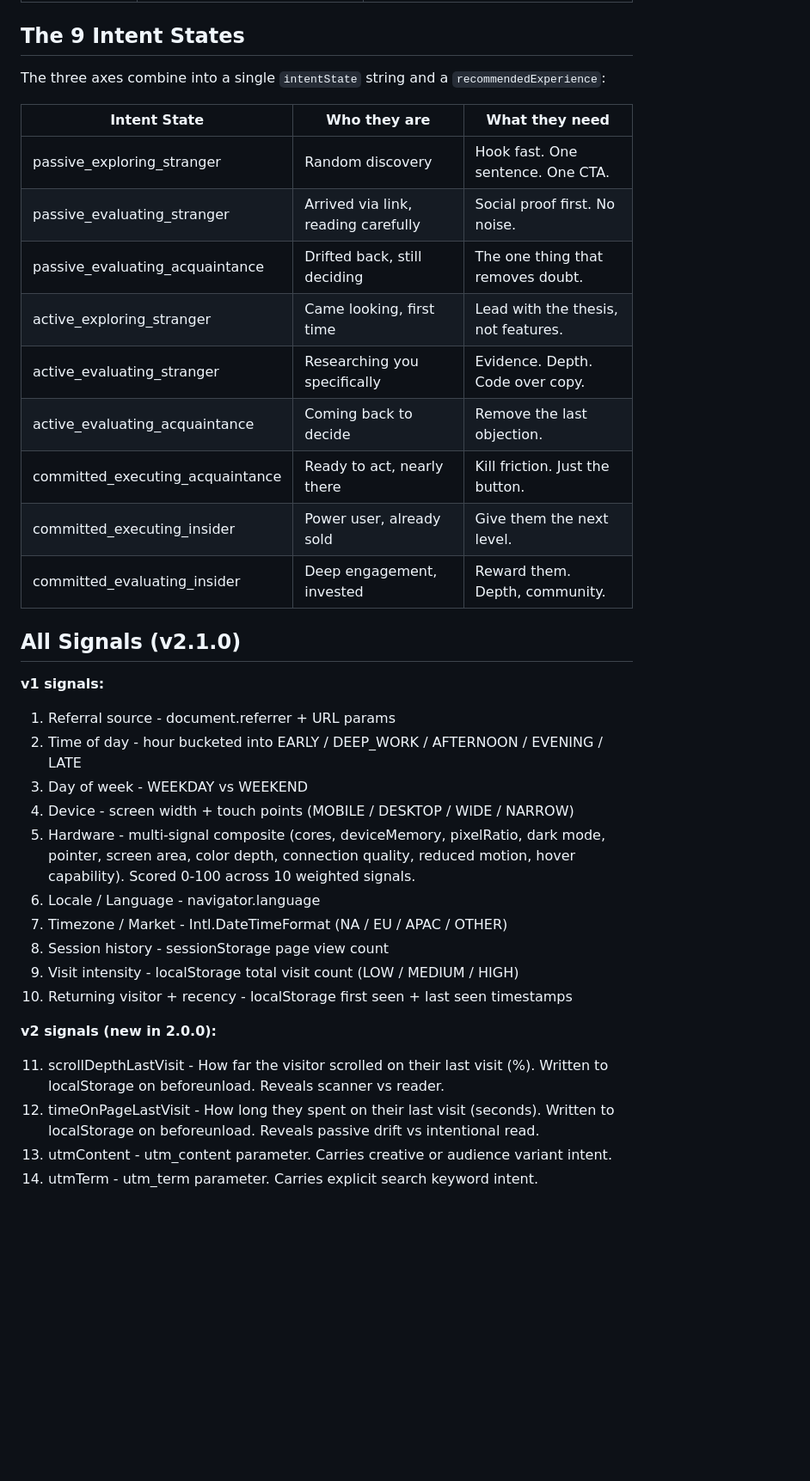
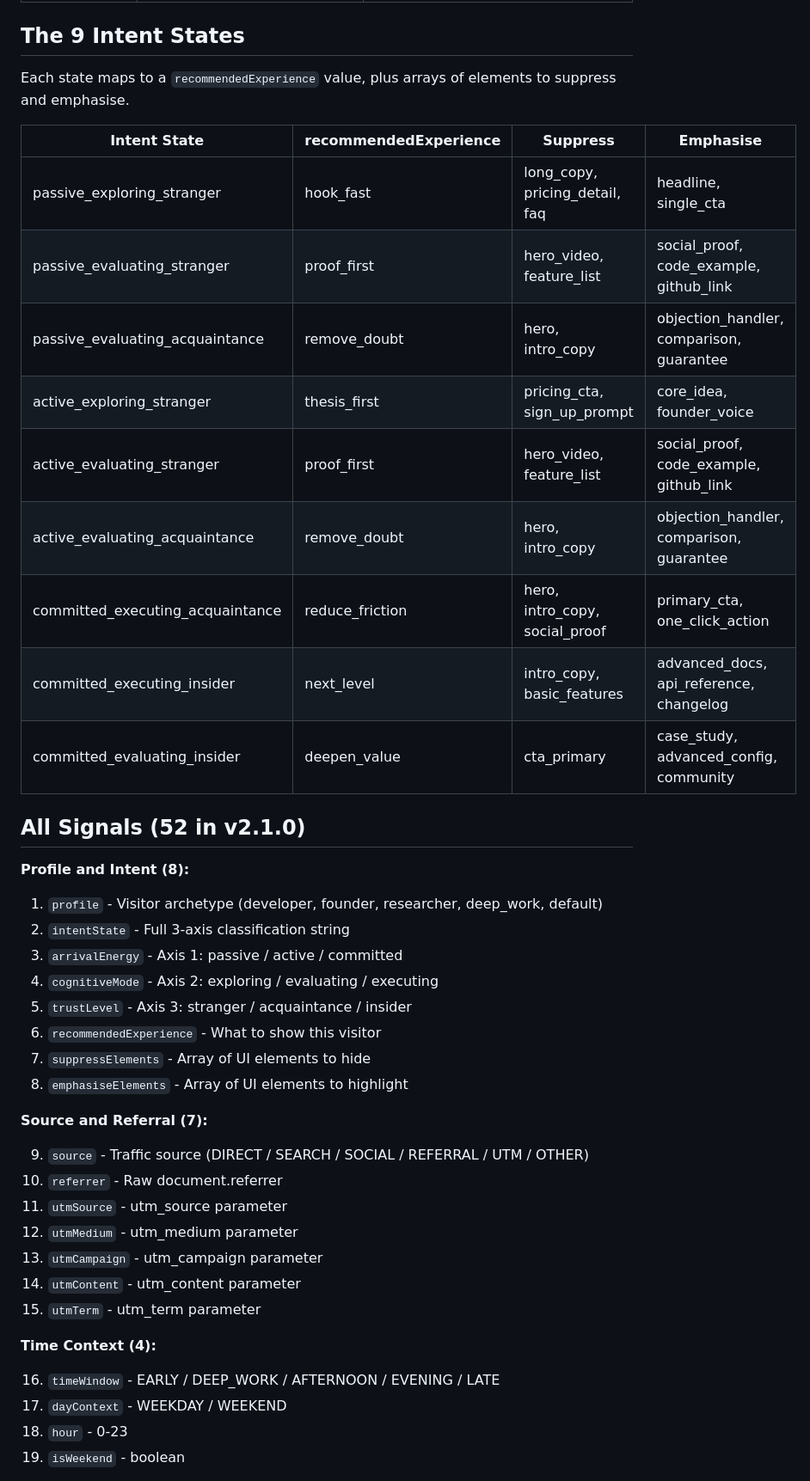
Before and after one commit to tkrojzl-cyber/presence, a Markdown page: README.md, the part around one of its changes. Shown at 86% size. Drawn GitHub-style; blank space fills up the shorter version.

Commit message:
Revise README for clarity and detail
Updated README to clarify features and intent model.

```diff
--- a/README.md
+++ b/README.md
@@ -64,38 +56,47 @@ Do they know you yet?
 
 ## The 9 Intent States
 
-The three axes combine into a single `intentState` string and a `recommendedExperience`:
+Each state maps to a `recommendedExperience` value, plus arrays of elements to suppress and emphasise.
 
-| Intent State | Who they are | What they need |
-|---|---|---|
-| passive_exploring_stranger | Random discovery | Hook fast. One sentence. One CTA. |
-| passive_evaluating_stranger | Arrived via link, reading carefully | Social proof first. No noise. |
-| passive_evaluating_acquaintance | Drifted back, still deciding | The one thing that removes doubt. |
-| active_exploring_stranger | Came looking, first time | Lead with the thesis, not features. |
-| active_evaluating_stranger | Researching you specifically | Evidence. Depth. Code over copy. |
-| active_evaluating_acquaintance | Coming back to decide | Remove the last objection. |
-| committed_executing_acquaintance | Ready to act, nearly there | Kill friction. Just the button. |
-| committed_executing_insider | Power user, already sold | Give them the next level. |
-| committed_evaluating_insider | Deep engagement, invested | Reward them. Depth, community. |
+| Intent State | recommendedExperience | Suppress | Emphasise |
+|---|---|---|---|
+| passive_exploring_stranger | hook_fast | long_copy, pricing_detail, faq | headline, single_cta |
+| passive_evaluating_stranger | proof_first | hero_video, feature_list | social_proof, code_example, github_link |
+| passive_evaluating_acquaintance | remove_doubt | hero, intro_copy | objection_handler, comparison, guarantee |
+| active_exploring_stranger | thesis_first | pricing_cta, sign_up_prompt | core_idea, founder_voice |
+| active_evaluating_stranger | proof_first | hero_video, feature_list | social_proof, code_example, github_link |
+| active_evaluating_acquaintance | remove_doubt | hero, intro_copy | objection_handler, comparison, guarantee |
+| committed_executing_acquaintance | reduce_friction | hero, intro_copy, social_proof | primary_cta, one_click_action |
+| committed_executing_insider | next_level | intro_copy, basic_features | advanced_docs, api_reference, changelog |
+| committed_evaluating_insider | deepen_value | cta_primary | case_study, advanced_config, community |
 
-## All Signals (v2.1.0)
+## All Signals (52 in v2.1.0)
 
-**v1 signals:**
+**Profile and Intent (8):**
 
-1. Referral source - document.referrer + URL params
-2. Time of day - hour bucketed into EARLY / DEEP_WORK / AFTERNOON / EVENING / LATE
-3. Day of week - WEEKDAY vs WEEKEND
-4. Device - screen width + touch points (MOBILE / DESKTOP / WIDE / NARROW)
-5. Hardware - multi-signal composite (cores, deviceMemory, pixelRatio, dark mode, pointer, screen area, color depth, connection quality, reduced motion, hover capability). Scored 0-100 across 10 weighted signals.
-6. Locale / Language - navigator.language
-7. Timezone / Market - Intl.DateTimeFormat (NA / EU / APAC / OTHER)
-8. Session history - sessionStorage page view count
-9. Visit intensity - localStorage total visit count (LOW / MEDIUM / HIGH)
-10. Returning visitor + recency - localStorage first seen + last seen timestamps
+1. `profile` - Visitor archetype (developer, founder, researcher, deep_work, default)
+2. `intentState` - Full 3-axis classification string
+3. `arrivalEnergy` - Axis 1: passive / active / committed
+4. `cognitiveMode` - Axis 2: exploring / evaluating / executing
+5. `trustLevel` - Axis 3: stranger / acquaintance / insider
+6. `recommendedExperience` - What to show this visitor
+7. `suppressElements` - Array of UI elements to hide
+8. `emphasiseElements` - Array of UI elements to highlight
 
-**v2 signals (new in 2.0.0):**
+**Source and Referral (7):**
 
-11. scrollDepthLastVisit - How far the visitor scrolled on their last visit (%). Written to localStorage on beforeunload. Reveals scanner vs reader.
-12. timeOnPageLastVisit - How long they spent on their last visit (seconds). Written to localStorage on beforeunload. Reveals passive drift vs intentional read.
-13. utmContent - utm_content parameter. Carries creative or audience variant intent.
-14. utmTerm - utm_term parameter. Carries explicit search keyword intent.
+9. `source` - Traffic source (DIRECT / SEARCH / SOCIAL / REFERRAL / UTM / OTHER)
+10. `referrer` - Raw document.referrer
+11. `utmSource` - utm_source parameter
+12. `utmMedium` - utm_medium parameter
+13. `utmCampaign` - utm_campaign parameter
+14. `utmContent` - utm_content parameter
+15. `utmTerm` - utm_term parameter
+
+**Time Context (4):**
+
+16. `timeWindow` - EARLY / DEEP_WORK / AFTERNOON / EVENING / LATE
+17. `dayContext` - WEEKDAY / WEEKEND
+18. `hour` - 0-23
+19. `isWeekend` - boolean
+
```
Also changed, not shown: other parts of README.md (+74 -38 lines).
